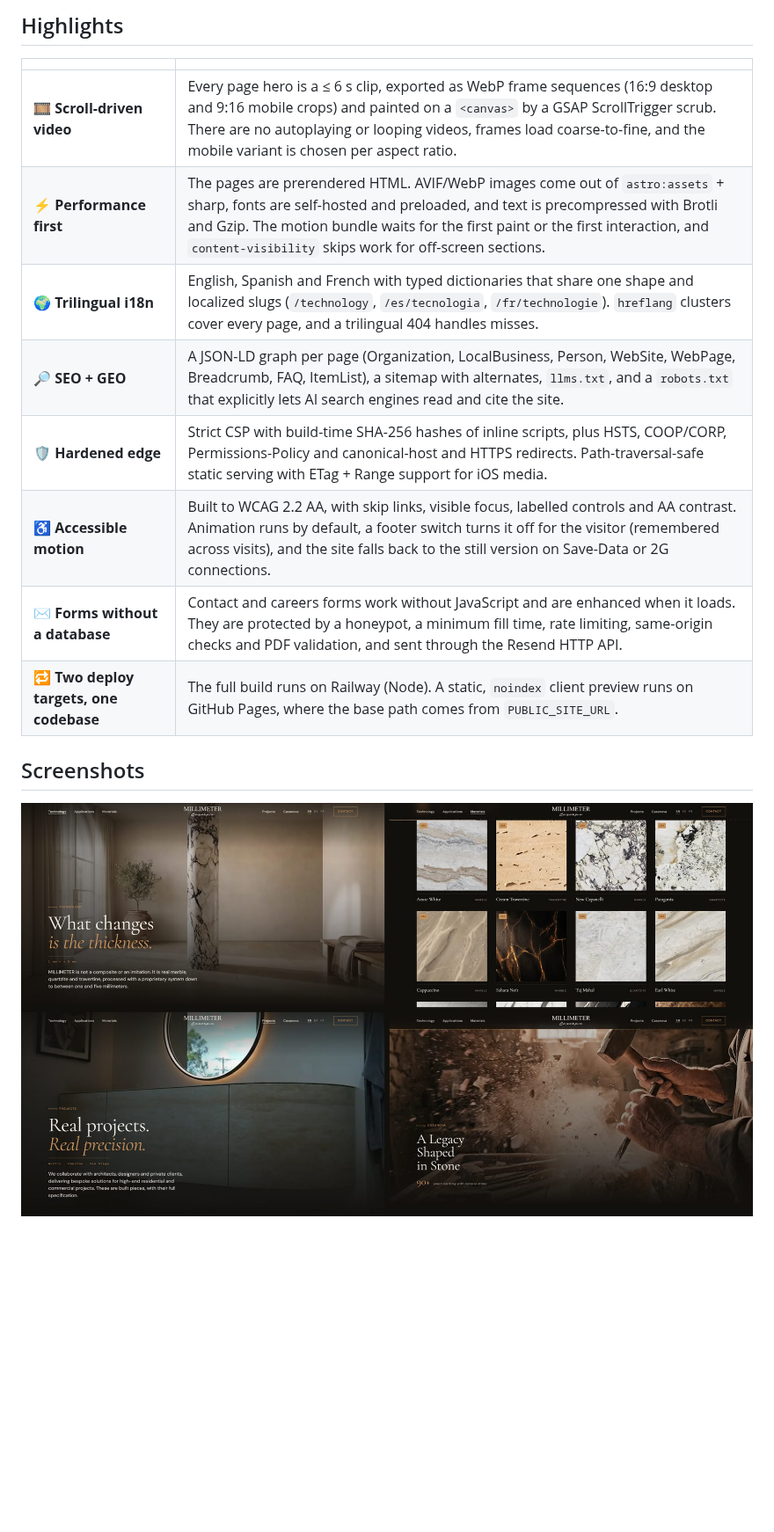
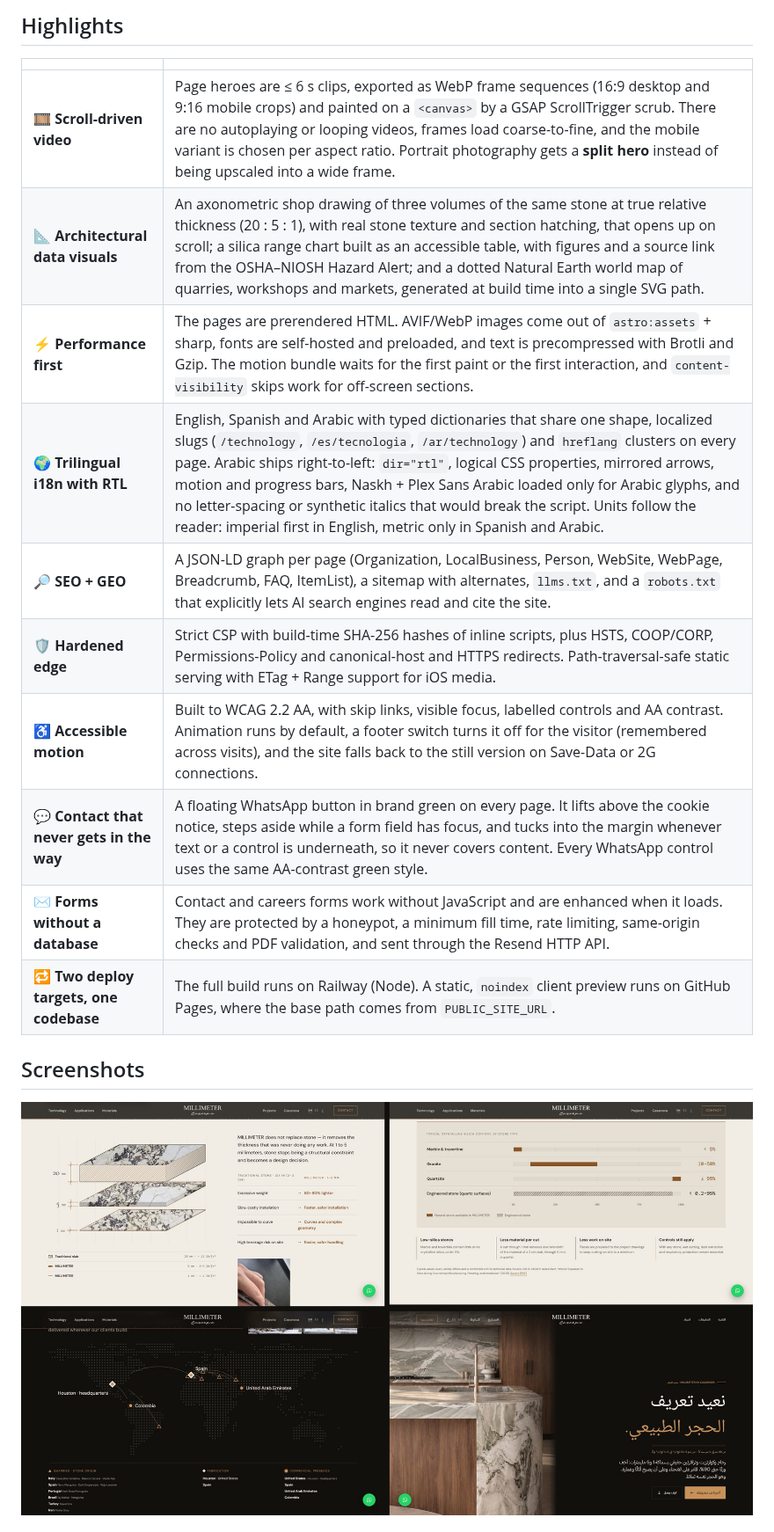
Before and after one commit to Kin9Zeus/Millimeter-USA, a Markdown page: README.md, the part around one of its changes. Shown at 88% size. GitHub-like rendering; pictures changed too: .github/assets/screens.jpg; blank space fills up the shorter version.

```diff
--- a/README.md
+++ b/README.md
@@ -40,12 +40,14 @@ The result is a static-first Astro site: every page is prerendered to HTML, and
 
 | | |
 |---|---|
-| 🎞️ **Scroll-driven video** | Every page hero is a ≤ 6 s clip, exported as WebP frame sequences (16:9 desktop and 9:16 mobile crops) and painted on a `<canvas>` by a GSAP ScrollTrigger scrub. There are no autoplaying or looping videos, frames load coarse-to-fine, and the mobile variant is chosen per aspect ratio. |
+| 🎞️ **Scroll-driven video** | Page heroes are ≤ 6 s clips, exported as WebP frame sequences (16:9 desktop and 9:16 mobile crops) and painted on a `<canvas>` by a GSAP ScrollTrigger scrub. There are no autoplaying or looping videos, frames load coarse-to-fine, and the mobile variant is chosen per aspect ratio. Portrait photography gets a **split hero** instead of being upscaled into a wide frame. |
+| 📐 **Architectural data visuals** | An axonometric shop drawing of three volumes of the same stone at true relative thickness (20 : 5 : 1), with real stone texture and section hatching, that opens up on scroll; a silica range chart built as an accessible table, with figures and a source link from the OSHA–NIOSH Hazard Alert; and a dotted Natural Earth world map of quarries, workshops and markets, generated at build time into a single SVG path. |
 | ⚡ **Performance first** | The pages are prerendered HTML. AVIF/WebP images come out of `astro:assets` + sharp, fonts are self-hosted and preloaded, and text is precompressed with Brotli and Gzip. The motion bundle waits for the first paint or the first interaction, and `content-visibility` skips work for off-screen sections. |
-| 🌍 **Trilingual i18n** | English, Spanish and French with typed dictionaries that share one shape and localized slugs (`/technology`, `/es/tecnologia`, `/fr/technologie`). `hreflang` clusters cover every page, and a trilingual 404 handles misses. |
+| 🌍 **Trilingual i18n with RTL** | English, Spanish and Arabic with typed dictionaries that share one shape, localized slugs (`/technology`, `/es/tecnologia`, `/ar/technology`) and `hreflang` clusters on every page. Arabic ships right-to-left: `dir="rtl"`, logical CSS properties, mirrored arrows, motion and progress bars, Naskh + Plex Sans Arabic loaded only for Arabic glyphs, and no letter-spacing or synthetic italics that would break the script. Units follow the reader: imperial first in English, metric only in Spanish and Arabic. |
 | 🔎 **SEO + GEO** | A JSON-LD graph per page (Organization, LocalBusiness, Person, WebSite, WebPage, Breadcrumb, FAQ, ItemList), a sitemap with alternates, `llms.txt`, and a `robots.txt` that explicitly lets AI search engines read and cite the site. |
 | 🛡️ **Hardened edge** | Strict CSP with build-time SHA-256 hashes of inline scripts, plus HSTS, COOP/CORP, Permissions-Policy and canonical-host and HTTPS redirects. Path-traversal-safe static serving with ETag + Range support for iOS media. |
 | ♿ **Accessible motion** | Built to WCAG 2.2 AA, with skip links, visible focus, labelled controls and AA contrast. Animation runs by default, a footer switch turns it off for the visitor (remembered across visits), and the site falls back to the still version on Save-Data or 2G connections. |
+| 💬 **Contact that never gets in the way** | A floating WhatsApp button in brand green on every page. It lifts above the cookie notice, steps aside while a form field has focus, and tucks into the margin whenever text or a control is underneath, so it never covers content. Every WhatsApp control uses the same AA-contrast green style. |
 | ✉️ **Forms without a database** | Contact and careers forms work without JavaScript and are enhanced when it loads. They are protected by a honeypot, a minimum fill time, rate limiting, same-origin checks and PDF validation, and sent through the Resend HTTP API. |
 | 🔁 **Two deploy targets, one codebase** | The full build runs on Railway (Node). A static, `noindex` client preview runs on GitHub Pages, where the base path comes from `PUBLIC_SITE_URL`. |
 
```
Also changed, not shown: other parts of README.md (+19 -17 lines), .github/assets/banner.jpg, .github/assets/mobile.jpg, 1 other file.
